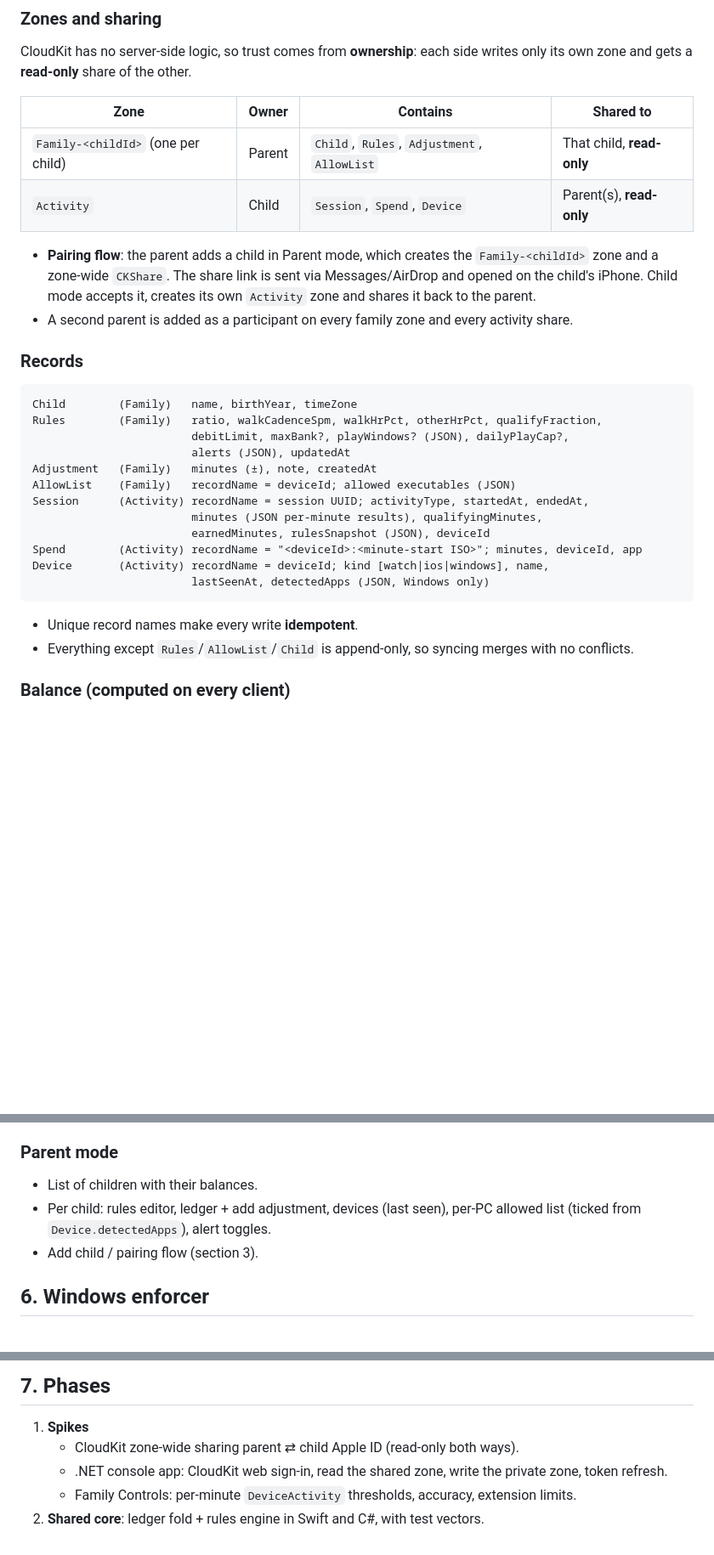
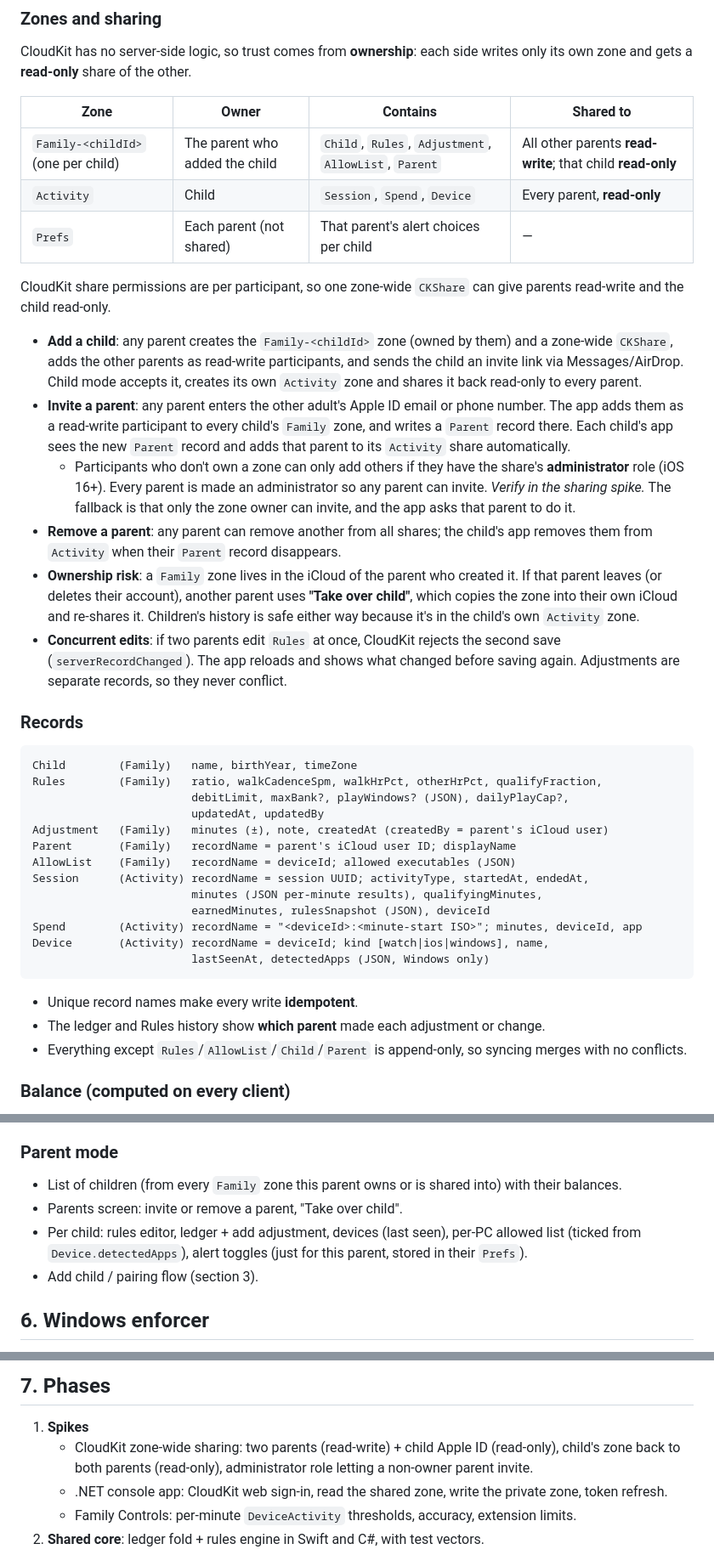
Before and after one commit to paulrobinson010/DigitalRewards, a Markdown page: docs/SPEC.md, 3 parts joined by grey strips. Shown at 85% size. GitHub-like rendering; blank space fills up the shorter version.

Commit message:
Spec v0.4: multiple equal parents via CloudKit sharing
Co-Authored-By: Claude Opus 5.5 <noreply@anthropic.com>
Claude-Session: https://claude.ai/code/session_0121jBBv4ys9Qvyr7n4s3vAB

````diff
--- a/docs/SPEC.md
+++ b/docs/SPEC.md
@@ -84,13 +87,34 @@ side writes only its own zone and gets a **read-only** share of the other.
 
 | Zone | Owner | Contains | Shared to |
 |------|-------|----------|-----------|
-| `Family-<childId>` (one per child) | Parent | `Child`, `Rules`, `Adjustment`, `AllowList` | That child, **read-only** |
-| `Activity` | Child | `Session`, `Spend`, `Device` | Parent(s), **read-only** |
+| `Family-<childId>` (one per child) | The parent who added the child | `Child`, `Rules`, `Adjustment`, `AllowList`, `Parent` | All other parents **read-write**; that child **read-only** |
+| `Activity` | Child | `Session`, `Spend`, `Device` | Every parent, **read-only** |
+| `Prefs` | Each parent (not shared) | That parent's alert choices per child | — |
 
-- **Pairing flow**: the parent adds a child in Parent mode, which creates the `Family-<childId>` zone and a
-  zone-wide `CKShare`. The share link is sent via Messages/AirDrop and opened on the child's iPhone. Child mode
-  accepts it, creates its own `Activity` zone and shares it back to the parent.
-- A second parent is added as a participant on every family zone and every activity share.
+CloudKit share permissions are per participant, so one zone-wide `CKShare` can
+give parents read-write and the child read-only.
+
+- **Add a child**: any parent creates the `Family-<childId>` zone (owned by them) and a
+  zone-wide `CKShare`, adds the other parents as read-write participants, and sends
+  the child an invite link via Messages/AirDrop. Child mode accepts it, creates its own
+  `Activity` zone and shares it back read-only to every parent.
+- **Invite a parent**: any parent enters the other adult's Apple ID email or phone number. The app
+  adds them as a read-write participant to every child's `Family` zone, and writes a
+  `Parent` record there. Each child's app sees the new `Parent` record and adds that
+  parent to its `Activity` share automatically.
+  - Participants who don't own a zone can only add others if they have the share's
+    **administrator** role (iOS 16+). Every parent is made an administrator so
+    any parent can invite. *Verify in the sharing spike.* The fallback is that only the zone
+    owner can invite, and the app asks that parent to do it.
+- **Remove a parent**: any parent can remove another from all shares; the
+  child's app removes them from `Activity` when their `Parent` record disappears.
+- **Ownership risk**: a `Family` zone lives in the iCloud of the parent who created it.
+  If that parent leaves (or deletes their account), another parent uses **"Take over
+  child"**, which copies the zone into their own iCloud and re-shares it. Children's
+  history is safe either way because it's in the child's own `Activity` zone.
+- **Concurrent edits**: if two parents edit `Rules` at once, CloudKit rejects the
+  second save (`serverRecordChanged`). The app reloads and shows what changed before
+  saving again. Adjustments are separate records, so they never conflict.
 
 ### Records
 
@@ -98,8 +122,9 @@ side writes only its own zone and gets a **read-only** share of the other.
 Child        (Family)   name, birthYear, timeZone
 Rules        (Family)   ratio, walkCadenceSpm, walkHrPct, otherHrPct, qualifyFraction,
                         debitLimit, maxBank?, playWindows? (JSON), dailyPlayCap?,
-                        alerts (JSON), updatedAt
-Adjustment   (Family)   minutes (±), note, createdAt
+                        updatedAt, updatedBy
+Adjustment   (Family)   minutes (±), note, createdAt (createdBy = parent's iCloud user)
+Parent       (Family)   recordName = parent's iCloud user ID; displayName
 AllowList    (Family)   recordName = deviceId; allowed executables (JSON)
 Session      (Activity) recordName = session UUID; activityType, startedAt, endedAt,
                         minutes (JSON per-minute results), qualifyingMinutes,
@@ -110,7 +135,8 @@ Device       (Activity) recordName = deviceId; kind [watch|ios|windows], name,
 ```
 
 - Unique record names make every write **idempotent**.
-- Everything except `Rules`/`AllowList`/`Child` is append-only, so syncing merges with no conflicts.
+- The ledger and Rules history show **which parent** made each adjustment or change.
+- Everything except `Rules`/`AllowList`/`Child`/`Parent` is append-only, so syncing merges with no conflicts.
 
 ### Balance (computed on every client)
 A deterministic fold over `Session.earnedMinutes` (+), `Spend` (−) and `Adjustment`
@@ -155,9 +181,10 @@ once in C#, both checked against the same JSON test vectors.
   - Custom shield screen: "Out of minutes. Go for a walk!" plus the balance.
 
 ### Parent mode
-- List of children with their balances.
+- List of children (from every `Family` zone this parent owns or is shared into) with their balances.
+- Parents screen: invite or remove a parent, "Take over child".
 - Per child: rules editor, ledger + add adjustment, devices (last seen),
-  per-PC allowed list (ticked from `Device.detectedApps`), alert toggles.
+  per-PC allowed list (ticked from `Device.detectedApps`), alert toggles (just for this parent, stored in their `Prefs`).
 - Add child / pairing flow (section 3).
 
 ## 6. Windows enforcer
@@ -190,7 +217,9 @@ iCloud Drive (iCloud for Windows). Decide after the spike.
 ## 7. Phases
 
 1. **Spikes**
-   - CloudKit zone-wide sharing parent ⇄ child Apple ID (read-only both ways).
+   - CloudKit zone-wide sharing: two parents (read-write) + child Apple ID
+     (read-only), child's zone back to both parents (read-only), administrator
+     role letting a non-owner parent invite.
    - .NET console app: CloudKit web sign-in, read the shared zone, write the private zone,
      token refresh.
    - Family Controls: per-minute `DeviceActivity` thresholds, accuracy,
````
Also changed, not shown: other parts of docs/SPEC.md (+5 -2 lines).
